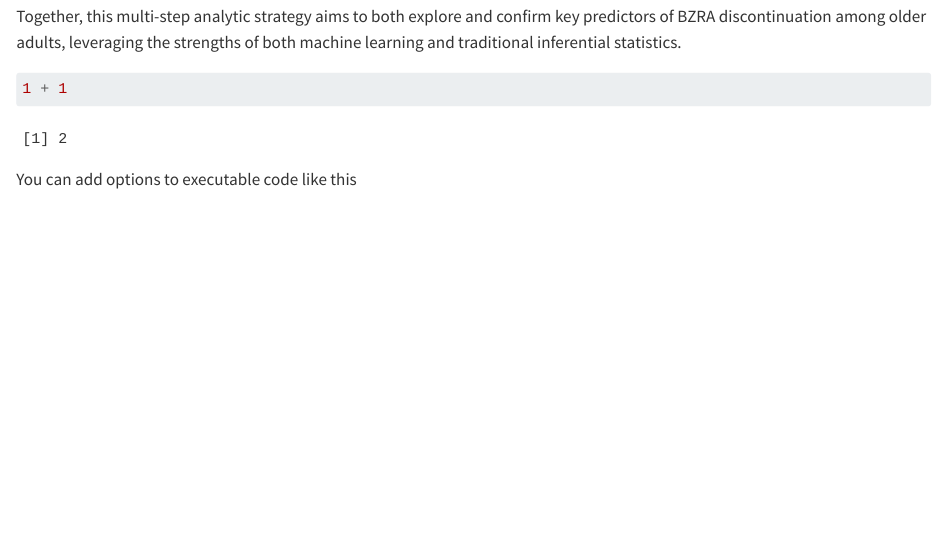
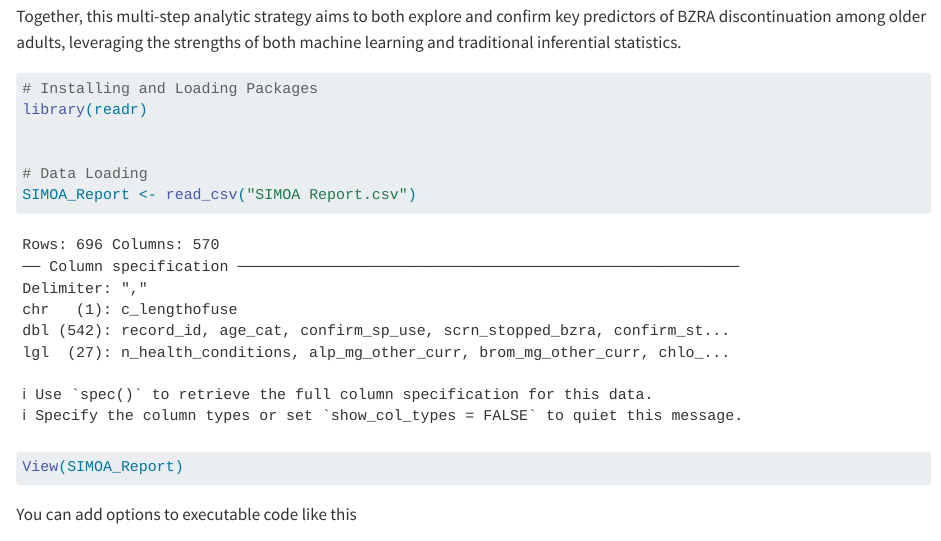
Before and after one commit to POCouture64/SIMOA_FINAL, a Quarto document (SIMOA-FINAL.qmd): the page in a window 1100 px wide, from 920 px down. Rendered offline with R 4.5, knitr and Pandoc in place of Quarto, with nearby package versions.

Commit message:
Loaded the data

````diff
--- a/SIMOA-FINAL.qmd
+++ b/SIMOA-FINAL.qmd
@@ -38,9 +38,21 @@ To validate the findings from the Random Forest model, a logistic regression ana
 Together, this multi-step analytic strategy aims to both explore and confirm key predictors of BZRA discontinuation among older adults, leveraging the strengths of both machine learning and traditional inferential statistics.
 
 
+```{r}
+#| label: Data Loading and Packages
 
-```{r}
-1 + 1
+# Installing and Loading Packages
+library(readr)
+
+
+# Data Loading
+SIMOA_Report <- read_csv("SIMOA Report.csv")
+View(SIMOA_Report)
+
+
+
+
+
 ```
 
 You can add options to executable code like this
````
